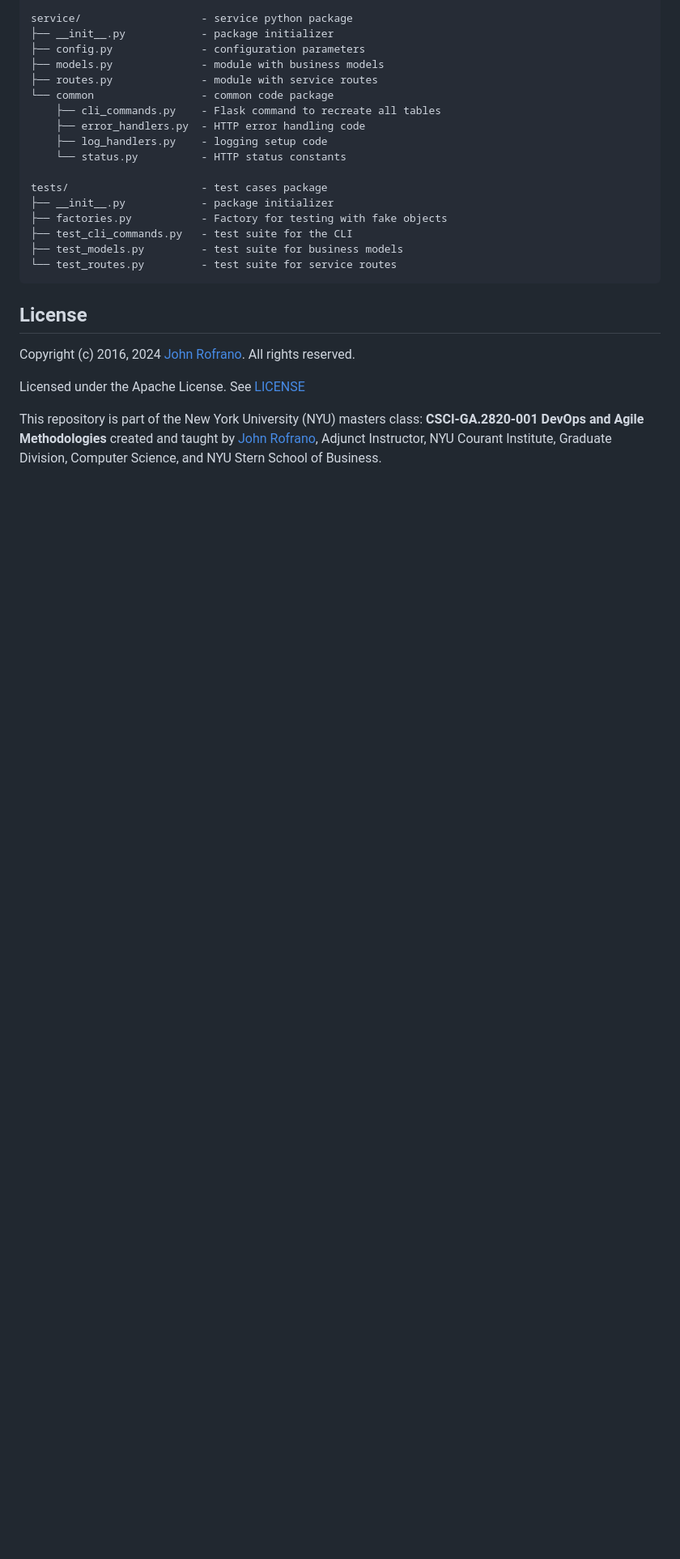
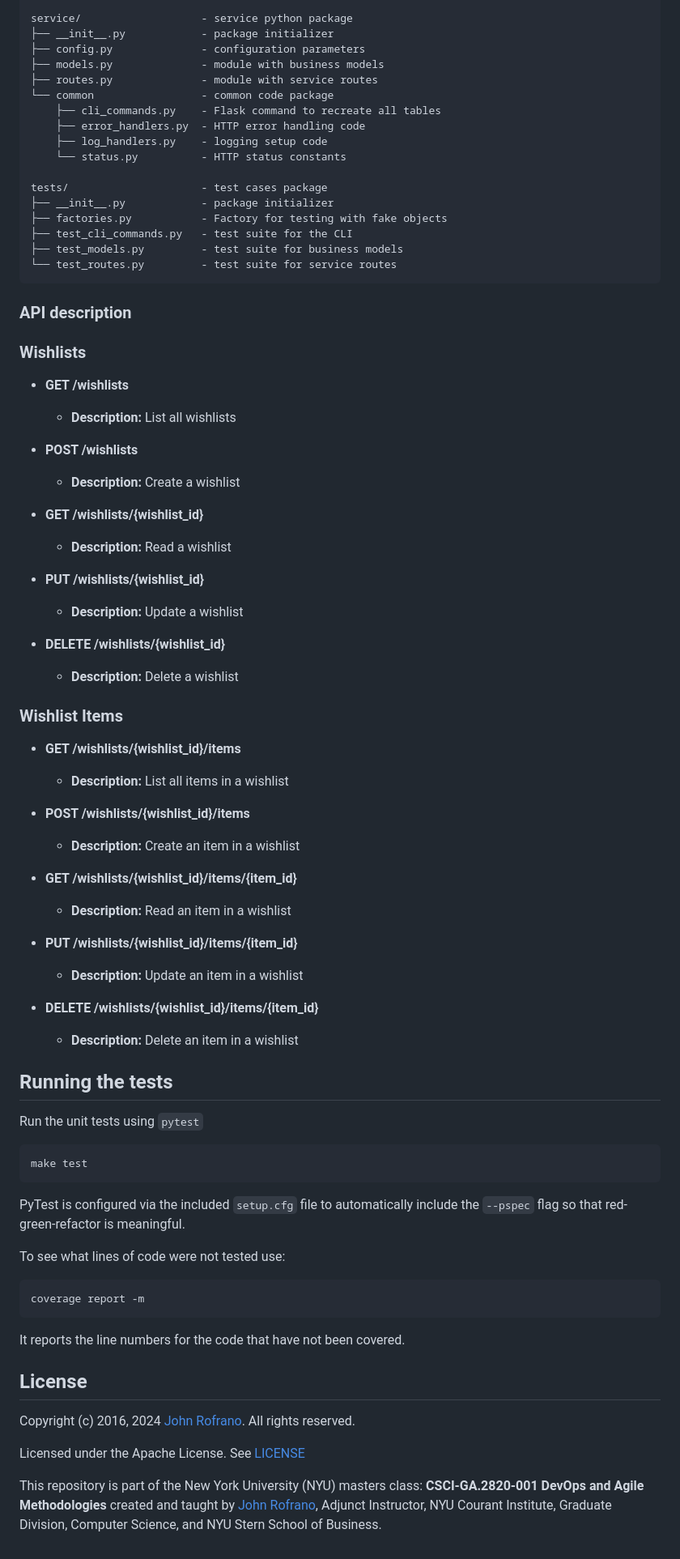
Before and after one commit to CSCI-GA-2820-SU24-001/wishlists, a Markdown page: README.md, the part around the change printed below. Shown: that part at 81% size. GitHub-like rendering; blank space fills up the shorter version.

````diff
--- a/README.md
+++ b/README.md
@@ -57,6 +56,59 @@ tests/                     - test cases package
 ├── test_models.py         - test suite for business models
 └── test_routes.py         - test suite for service routes
 ```
+### API description
+### Wishlists
+
+- **GET /wishlists**
+  - **Description:** List all wishlists
+
+- **POST /wishlists**
+  - **Description:** Create a wishlist
+
+- **GET /wishlists/{wishlist_id}**
+  - **Description:** Read a wishlist
+
+- **PUT /wishlists/{wishlist_id}**
+  - **Description:** Update a wishlist
+
+- **DELETE /wishlists/{wishlist_id}**
+  - **Description:** Delete a wishlist
+
+### Wishlist Items
+
+- **GET /wishlists/{wishlist_id}/items**
+  - **Description:** List all items in a wishlist
+
+- **POST /wishlists/{wishlist_id}/items**
+  - **Description:** Create an item in a wishlist
+
+- **GET /wishlists/{wishlist_id}/items/{item_id}**
+  - **Description:** Read an item in a wishlist
+
+- **PUT /wishlists/{wishlist_id}/items/{item_id}**
+  - **Description:** Update an item in a wishlist
+
+- **DELETE /wishlists/{wishlist_id}/items/{item_id}**
+  - **Description:** Delete an item in a wishlist
+
+## Running the tests
+
+Run the unit tests using `pytest`
+
+```shell
+make test
+```
+
+PyTest is configured via the included `setup.cfg` file to automatically include the `--pspec` flag so that red-green-refactor is meaningful.
+
+To see what lines of code were not tested use:
+
+```shell
+coverage report -m
+```
+
+It reports the line numbers for the code that have not been covered.
+
 
 ## License
 
````
Also changed, not shown: other parts of README.md (+2 -3 lines).
